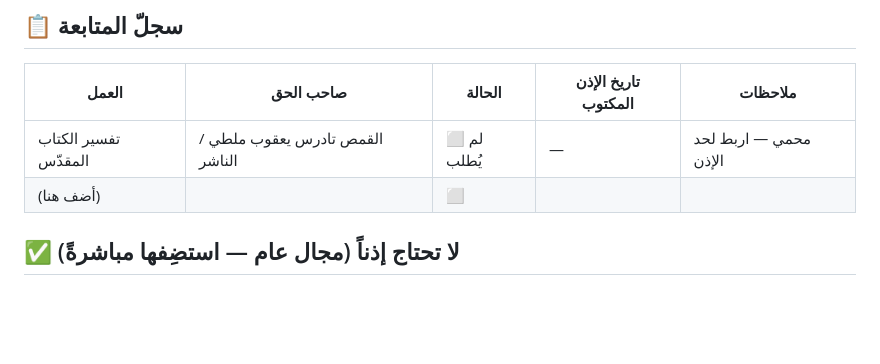
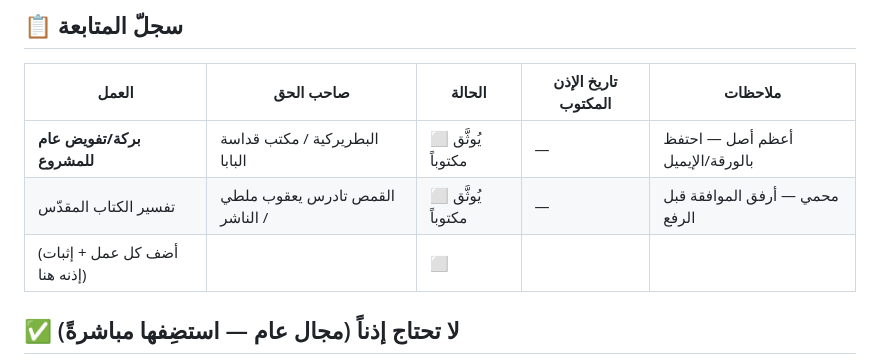
Before and after one commit to polarrasmy/Coptic-Bible, a Markdown page: PERMISSIONS.md, the part around the change. GitHub-like rendering; blank space fills up the shorter version.

Commit message:
docs: PERMISSIONS — add Patriarchate/Church-blessing row to tracker
Co-Authored-By: Claude Opus 4.8 <noreply@anthropic.com>

```diff
--- a/PERMISSIONS.md
+++ b/PERMISSIONS.md
@@ -28,8 +28,9 @@
 ## 📋 سجلّ المتابعة
 | العمل | صاحب الحق | الحالة | تاريخ الإذن المكتوب | ملاحظات |
 |---|---|---|---|---|
-| تفسير الكتاب المقدّس | القمص تادرس يعقوب ملطي / الناشر | ⬜ لم يُطلب | — | محمي — اربط لحد الإذن |
-| (أضف هنا) | | ⬜ | | |
+| **بركة/تفويض عام للمشروع** | البطريركية / مكتب قداسة البابا | ⬜ يُوثَّق مكتوباً | — | أعظم أصل — احتفظ بالورقة/الإيميل |
+| تفسير الكتاب المقدّس | القمص تادرس يعقوب ملطي / الناشر | ⬜ يُوثَّق مكتوباً | — | محمي — أرفق الموافقة قبل الرفع |
+| (أضف كل عمل + إثبات إذنه هنا) | | ⬜ | | |
 
 ## ✅ لا تحتاج إذناً (مجال عام — استضِفها مباشرةً)
 - الكتاب المقدّس — ترجمة فان دايك (مجال عام).
```
